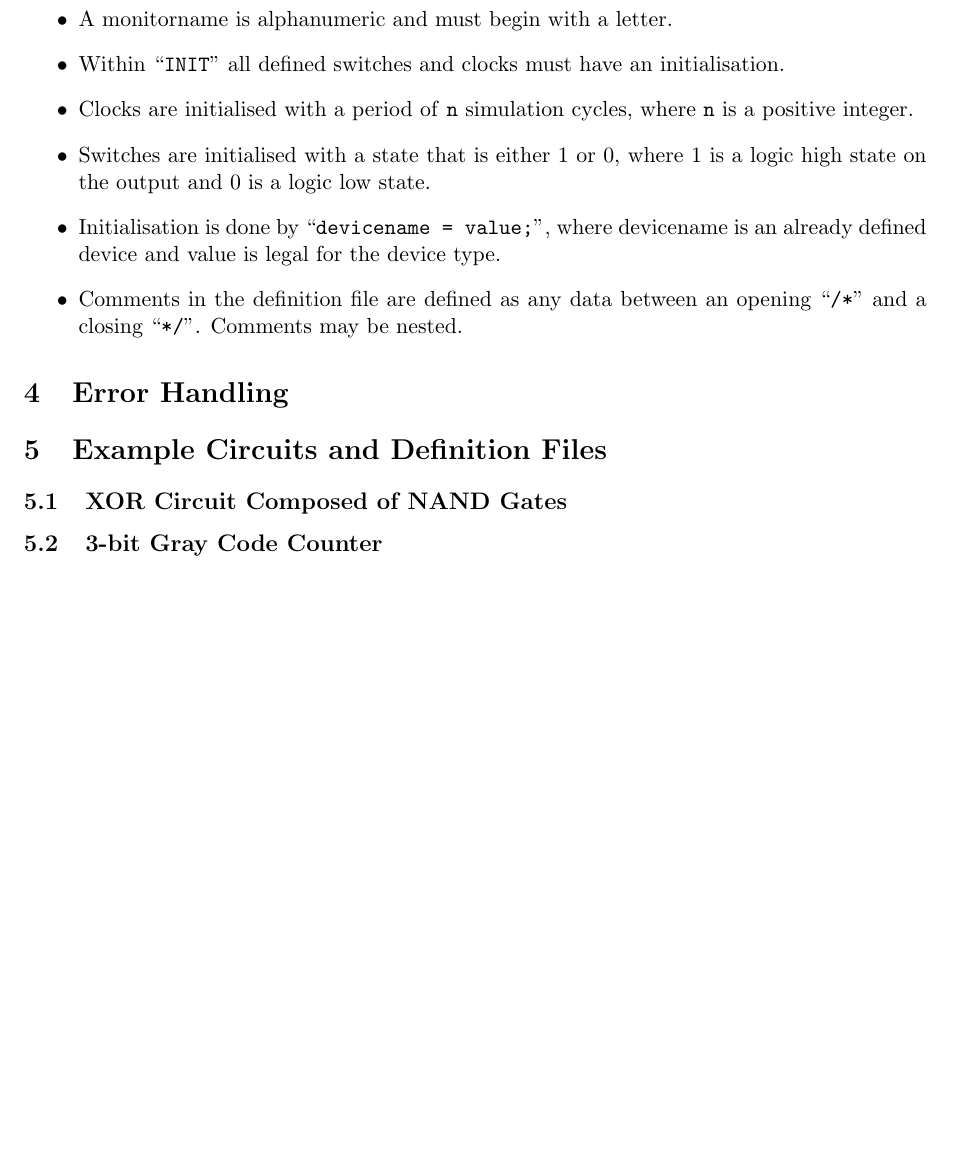
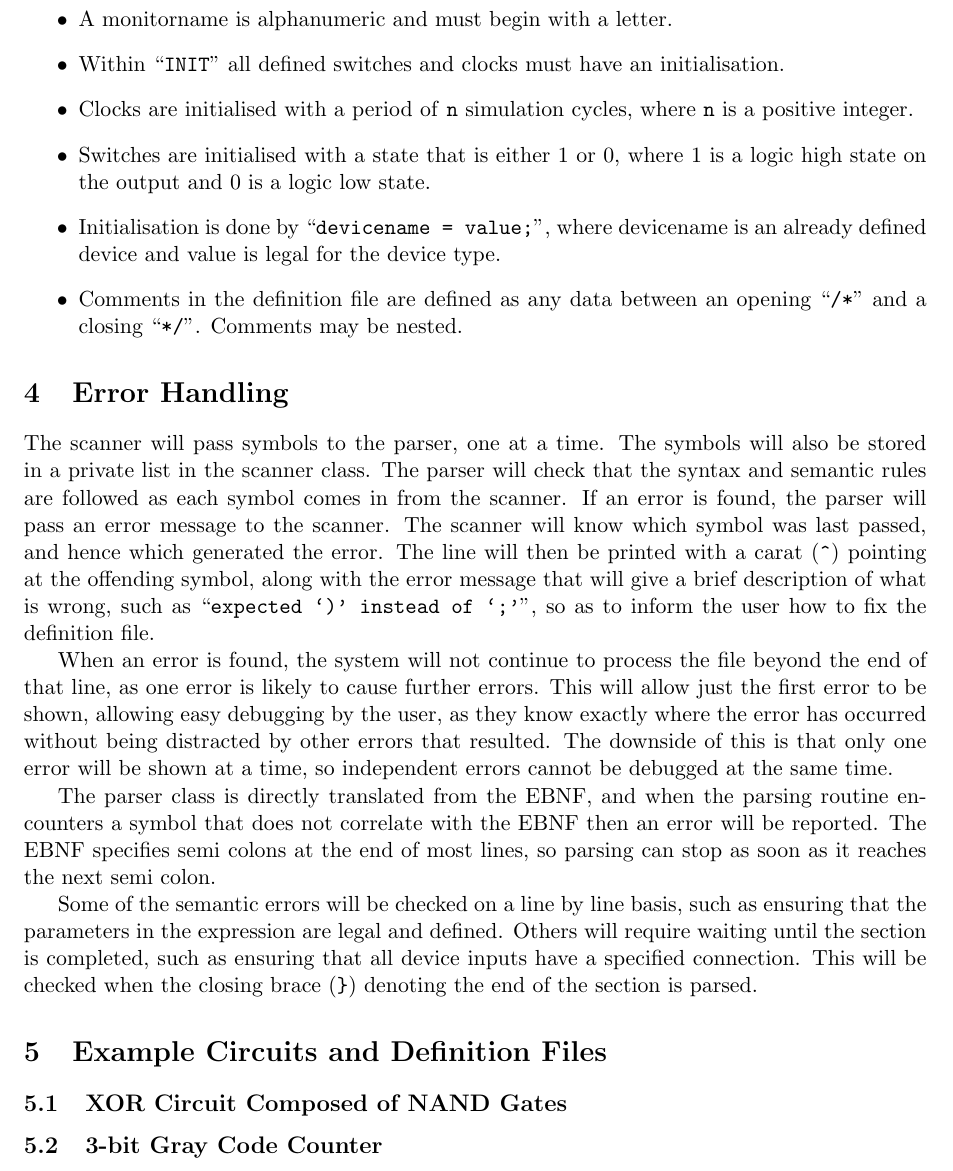
Before and after one commit to JamesGlanville/GF2, a LaTeX document (Reports/First_Int_Report.tex): part of page 3 of 3, cut so that both start at the same text, the shorter picture padded with empty space. Compiled offline with pdfLaTeX.

Commit message:
Report update

```diff
--- a/Reports/First_Int_Report.tex
+++ b/Reports/First_Int_Report.tex
@@ -161,6 +161,39 @@ semantics.
 
 \section{Error Handling}
 
+The scanner will pass symbols to the parser, one at a time. The
+symbols will also be stored in a private list in the scanner
+class. The parser will check that the syntax and semantic rules are
+followed as each symbol comes in from the scanner. If an error is
+found, the parser will pass an error message to the scanner. The
+scanner will know which symbol was last passed, and hence which
+generated the error. The line will then be printed with a carat
+(\verb+^+) pointing at the offending symbol, along with the error
+message that will give a brief description of what is wrong, such as
+``\texttt{expected `)' instead of `;'}'', so as to inform the user how
+to fix the definition file.
+
+When an error is found, the system will not continue to process the
+file beyond the end of that line, as one error is likely to cause
+further errors. This will allow just the first error to be shown,
+allowing easy debugging by the user, as they know exactly where the
+error has occurred without being distracted by other errors that
+resulted. The downside of this is that only one error will be shown at
+a time, so independent errors cannot be debugged at the same time.
+
+The parser class is directly translated from the EBNF, and when the
+parsing routine encounters a symbol that does not correlate with the
+EBNF then an error will be reported. The EBNF specifies
+semi colons at the end of most lines, so parsing can stop as soon as
+it reaches the next semi colon.
+
+Some of the semantic errors will be checked on a line by line basis,
+such as ensuring that the parameters in the expression are legal and
+defined. Others will require waiting until the section is completed,
+such as ensuring that all device inputs have a specified
+connection. This will be checked when the closing brace (\verb+}+)
+denoting the end of the section is parsed.
+
 \section{Example Circuits and Definition Files}
 
 \subsection{XOR Circuit Composed of NAND Gates}
```
Also changed, not shown: Reports/First_Int_Report.pdf.
